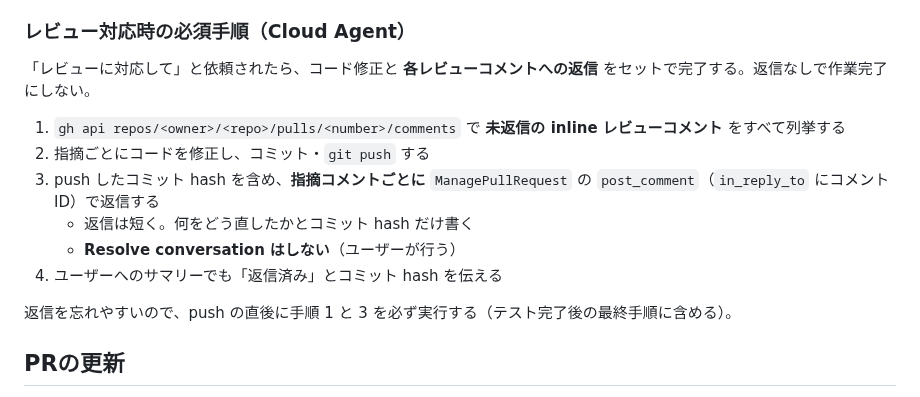
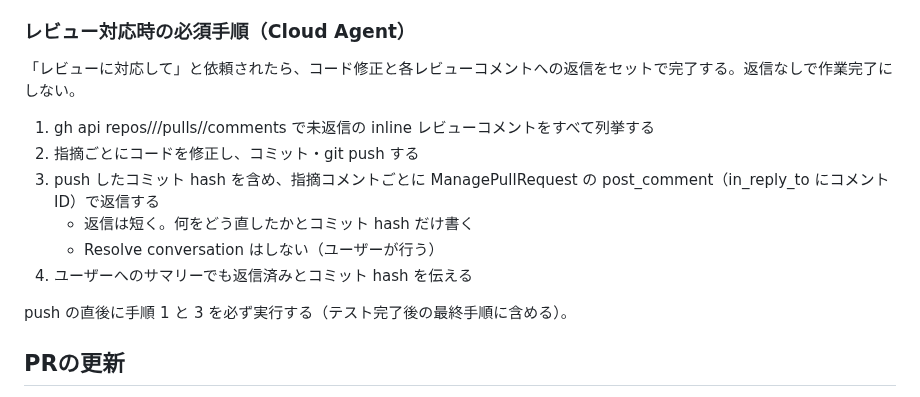
Before and after one commit to matsudamper/browsem, a Markdown page: CLAUDE.md, the part around the change. Drawn GitHub-style.

Commit message:
CLAUDE.md のレビュー返信手順から装飾を除去
Co-authored-by: matsudamper971227 <matsudamper971227@gmail.com>

```diff
--- a/CLAUDE.md
+++ b/CLAUDE.md
@@ -123,16 +123,16 @@ UIに関連した実装はPaparazziで差分を取って作業するのが良い
 
 ### レビュー対応時の必須手順（Cloud Agent）
 
-「レビューに対応して」と依頼されたら、コード修正と **各レビューコメントへの返信** をセットで完了する。返信なしで作業完了にしない。
+「レビューに対応して」と依頼されたら、コード修正と各レビューコメントへの返信をセットで完了する。返信なしで作業完了にしない。
 
-1. `gh api repos/<owner>/<repo>/pulls/<number>/comments` で **未返信の inline レビューコメント** をすべて列挙する
-2. 指摘ごとにコードを修正し、コミット・`git push` する
-3. push したコミット hash を含め、**指摘コメントごとに** `ManagePullRequest` の `post_comment`（`in_reply_to` にコメント ID）で返信する
+1. gh api repos/<owner>/<repo>/pulls/<number>/comments で未返信の inline レビューコメントをすべて列挙する
+2. 指摘ごとにコードを修正し、コミット・git push する
+3. push したコミット hash を含め、指摘コメントごとに ManagePullRequest の post_comment（in_reply_to にコメント ID）で返信する
    - 返信は短く。何をどう直したかとコミット hash だけ書く
-   - **Resolve conversation はしない**（ユーザーが行う）
-4. ユーザーへのサマリーでも「返信済み」とコミット hash を伝える
+   - Resolve conversation はしない（ユーザーが行う）
+4. ユーザーへのサマリーでも返信済みとコミット hash を伝える
 
-返信を忘れやすいので、push の直後に手順 1 と 3 を必ず実行する（テスト完了後の最終手順に含める）。
+push の直後に手順 1 と 3 を必ず実行する（テスト完了後の最終手順に含める）。
 
 ## PRの更新
 
```
